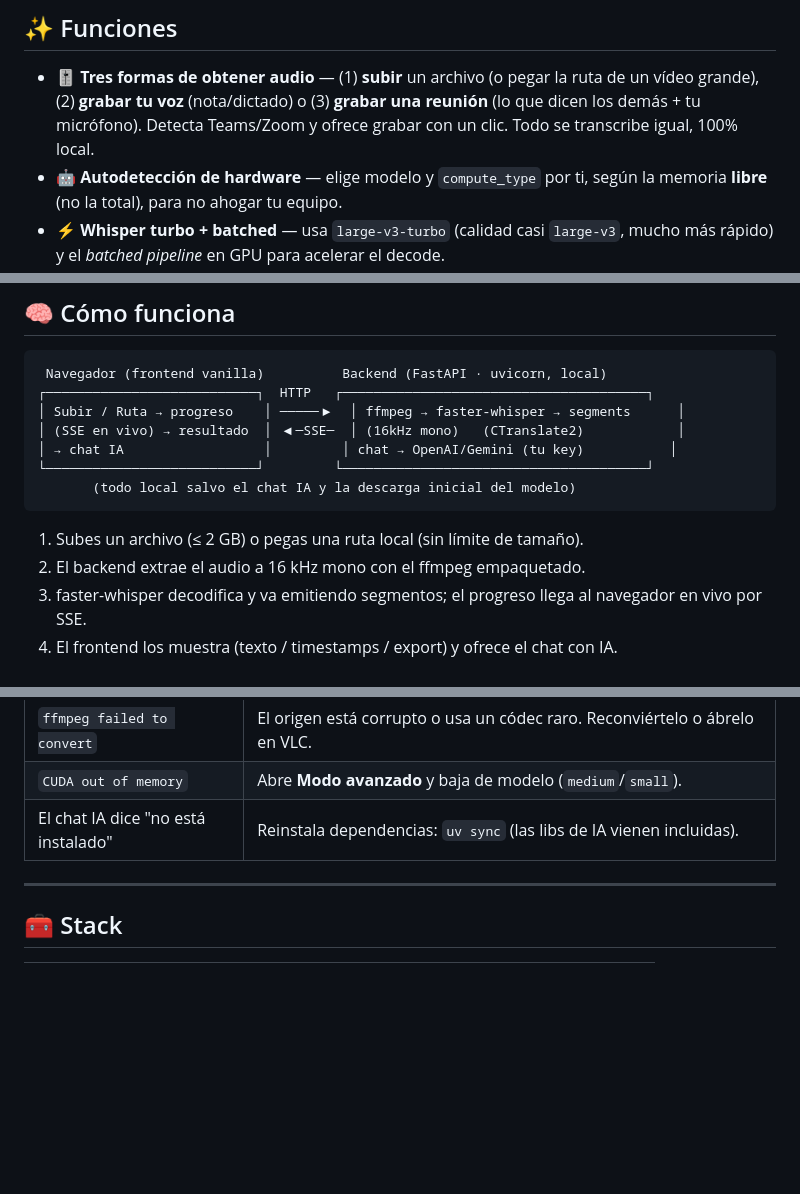
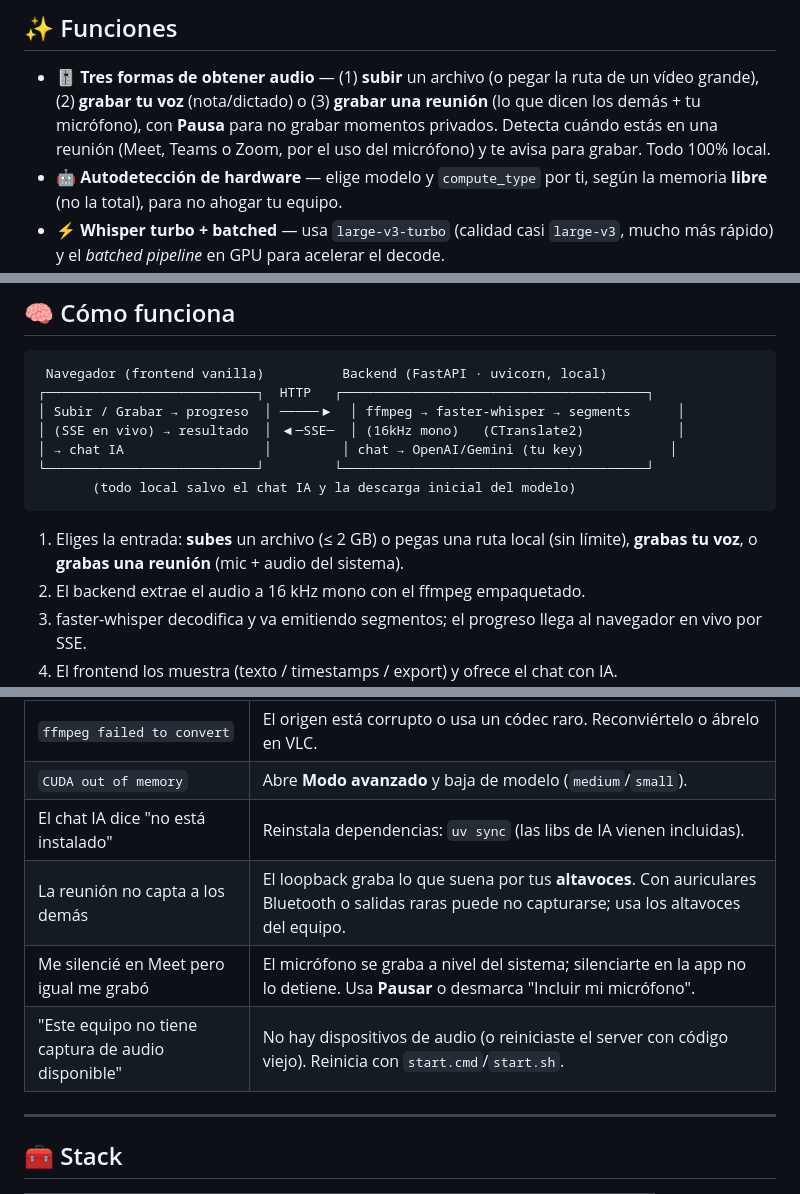
Before and after one commit to JoseAAA/audicop, a Markdown page: README.md, 3 parts joined by grey strips. GitHub-like rendering; blank space fills up the shorter version.

````diff
--- a/README.md
+++ b/README.md
@@ -84,8 +85,9 @@ Todo queda dentro de la carpeta del proyecto. **No toca tu Python del sistema.**
 
 - 🎚️ **Tres formas de obtener audio** — (1) **subir** un archivo (o pegar la ruta
   de un vídeo grande), (2) **grabar tu voz** (nota/dictado) o (3) **grabar una
-  reunión** (lo que dicen los demás + tu micrófono). Detecta Teams/Zoom y ofrece
-  grabar con un clic. Todo se transcribe igual, 100% local.
+  reunión** (lo que dicen los demás + tu micrófono), con **Pausa** para no
+  grabar momentos privados. Detecta cuándo estás en una reunión (Meet, Teams o
+  Zoom, por el uso del micrófono) y te avisa para grabar. Todo 100% local.
 - 🤖 **Autodetección de hardware** — elige modelo y `compute_type` por ti, según
   la memoria **libre** (no la total), para no ahogar tu equipo.
 - ⚡ **Whisper turbo + batched** — usa `large-v3-turbo` (calidad casi `large-v3`,
@@ -109,14 +111,15 @@ Todo queda dentro de la carpeta del proyecto. **No toca tu Python del sistema.**
 ```
  Navegador (frontend vanilla)          Backend (FastAPI · uvicorn, local)
 ┌───────────────────────────┐  HTTP   ┌───────────────────────────────────────┐
-│ Subir / Ruta → progreso    │ ─────▶  │ ffmpeg → faster-whisper → segments      │
+│ Subir / Grabar → progreso  │ ─────▶  │ ffmpeg → faster-whisper → segments      │
 │ (SSE en vivo) → resultado  │ ◀─SSE─  │ (16kHz mono)   (CTranslate2)            │
 │ → chat IA                  │         │ chat → OpenAI/Gemini (tu key)           │
 └───────────────────────────┘         └───────────────────────────────────────┘
        (todo local salvo el chat IA y la descarga inicial del modelo)
 ```
 
-1. Subes un archivo (≤ 2 GB) o pegas una ruta local (sin límite de tamaño).
+1. Eliges la entrada: **subes** un archivo (≤ 2 GB) o pegas una ruta local (sin
+   límite), **grabas tu voz**, o **grabas una reunión** (mic + audio del sistema).
 2. El backend extrae el audio a 16 kHz mono con el ffmpeg empaquetado.
 3. faster-whisper decodifica y va emitiendo segmentos; el progreso llega al
    navegador en vivo por SSE.
@@ -216,6 +225,9 @@ Detalle completo en [AGENTS.md](AGENTS.md) §3.
 | `ffmpeg failed to convert` | El origen está corrupto o usa un códec raro. Reconviértelo o ábrelo en VLC. |
 | `CUDA out of memory` | Abre **Modo avanzado** y baja de modelo (`medium`/`small`). |
 | El chat IA dice "no está instalado" | Reinstala dependencias: `uv sync` (las libs de IA vienen incluidas). |
+| La reunión no capta a los demás | El loopback graba lo que suena por tus **altavoces**. Con auriculares Bluetooth o salidas raras puede no capturarse; usa los altavoces del equipo. |
+| Me silencié en Meet pero igual me grabó | El micrófono se graba a nivel del sistema; silenciarte en la app no lo detiene. Usa **Pausar** o desmarca "Incluir mi micrófono". |
+| "Este equipo no tiene captura de audio disponible" | No hay dispositivos de audio (o reiniciaste el server con código viejo). Reinicia con `start.cmd`/`start.sh`. |
 
 ---
 
````
Also changed, not shown: other parts of README.md (+14 -7 lines), AGENTS.md (+7 -6 lines).
